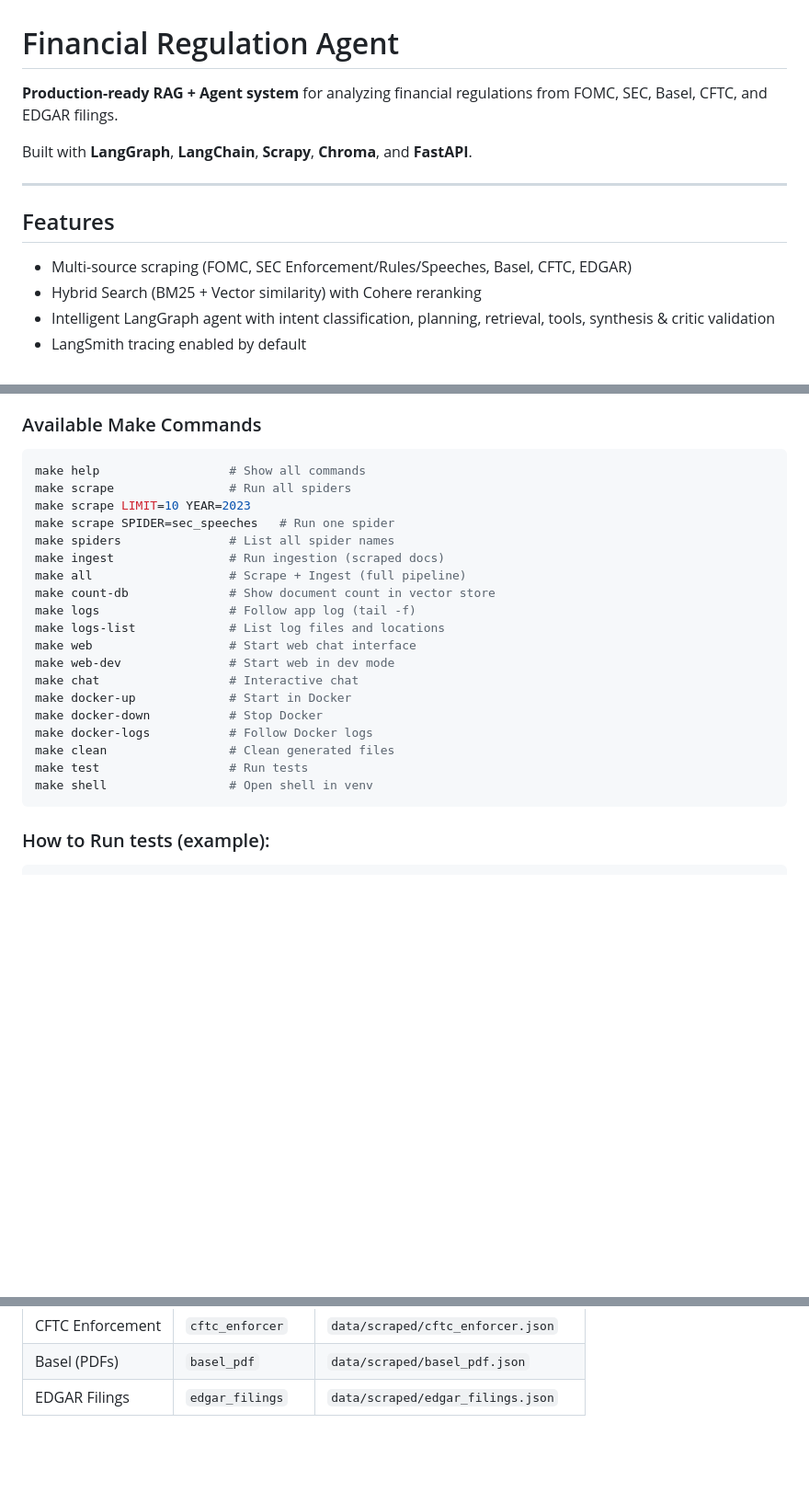
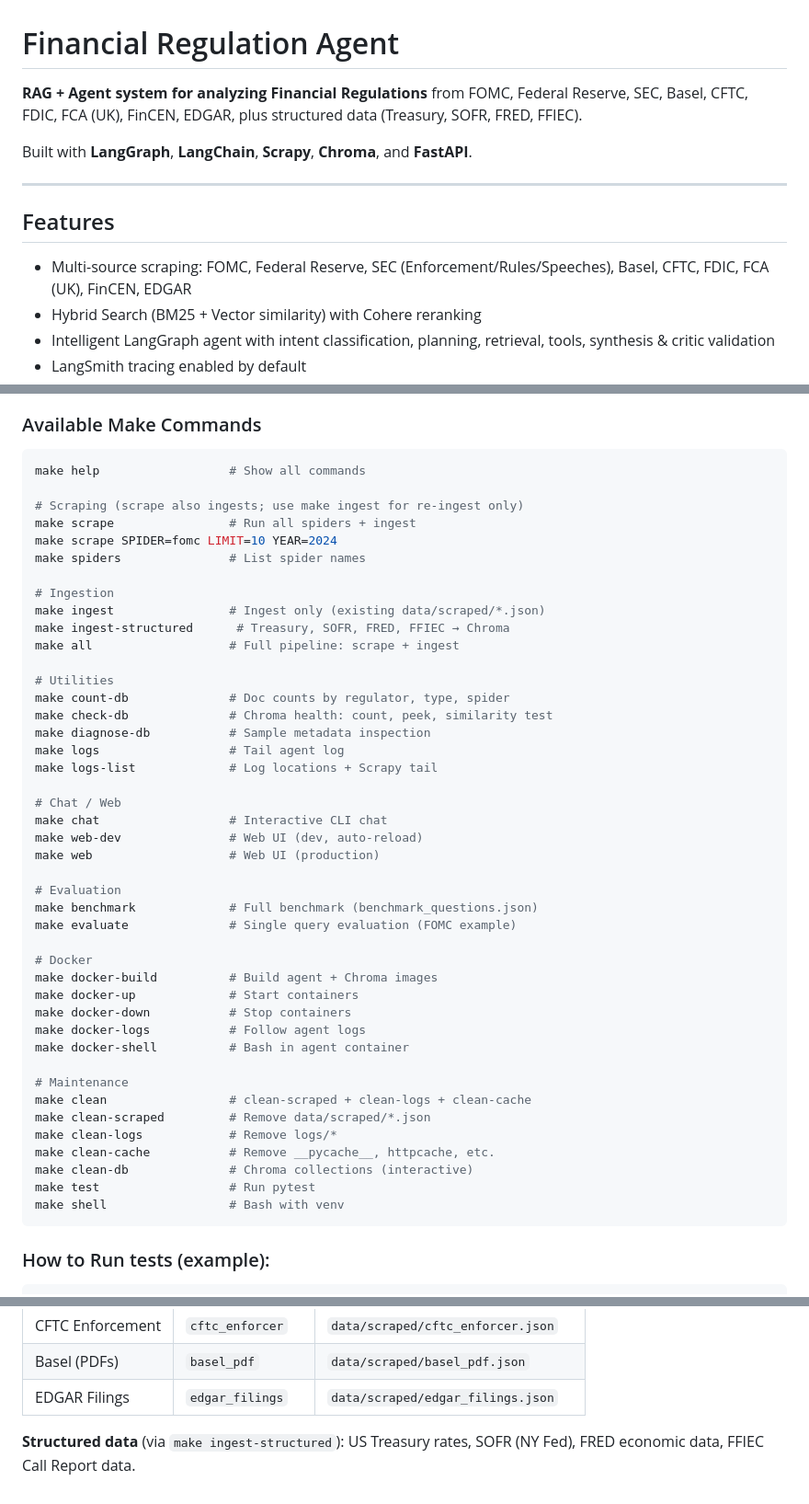
Before and after one commit to sdos62743/financial-regulation-agent, a Markdown page: README.md, 3 parts joined by grey strips. Shown at 92% size. GitHub-like rendering; blank space fills up the shorter version.

Commit message:
README: expand sources list, add full make commands
Co-authored-by: Cursor <cursoragent@cursor.com>

````diff
--- a/README.md
+++ b/README.md
@@ -1,6 +1,6 @@
 # Financial Regulation Agent
 
-**Production-ready RAG + Agent system** for analyzing financial regulations from FOMC, SEC, Basel, CFTC, and EDGAR filings.
+**RAG + Agent system for analyzing Financial Regulations** from FOMC, Federal Reserve, SEC, Basel, CFTC, FDIC, FCA (UK), FinCEN, EDGAR, plus structured data (Treasury, SOFR, FRED, FFIEC).
 
 Built with **LangGraph**, **LangChain**, **Scrapy**, **Chroma**, and **FastAPI**.
 
@@ -8,7 +8,7 @@ Built with **LangGraph**, **LangChain**, **Scrapy**, **Chroma**, and **FastAPI**
 
 ## Features
 
-- Multi-source scraping (FOMC, SEC Enforcement/Rules/Speeches, Basel, CFTC, EDGAR)
+- Multi-source scraping: FOMC, Federal Reserve, SEC (Enforcement/Rules/Speeches), Basel, CFTC, FDIC, FCA (UK), FinCEN, EDGAR
 - Hybrid Search (BM25 + Vector similarity) with Cohere reranking
 - Intelligent LangGraph agent with intent classification, planning, retrieval, tools, synthesis & critic validation
 - LangSmith tracing enabled by default
@@ -94,24 +94,48 @@ curl -X POST http://localhost:8000/query \
 ### Available Make Commands
 ```bash
 make help                  # Show all commands
-make scrape                # Run all spiders
-make scrape LIMIT=10 YEAR=2023
-make scrape SPIDER=sec_speeches   # Run one spider
-make spiders               # List all spider names
-make ingest                # Run ingestion (scraped docs)
-make all                   # Scrape + Ingest (full pipeline)
-make count-db              # Show document count in vector store
-make logs                  # Follow app log (tail -f)
-make logs-list             # List log files and locations
-make web                   # Start web chat interface
-make web-dev               # Start web in dev mode
-make chat                  # Interactive chat
-make docker-up             # Start in Docker
-make docker-down           # Stop Docker
-make docker-logs           # Follow Docker logs
-make clean                 # Clean generated files
-make test                  # Run tests
-make shell                 # Open shell in venv
+
+# Scraping (scrape also ingests; use make ingest for re-ingest only)
+make scrape                # Run all spiders + ingest
+make scrape SPIDER=fomc LIMIT=10 YEAR=2024
+make spiders               # List spider names
+
+# Ingestion
+make ingest                # Ingest only (existing data/scraped/*.json)
+make ingest-structured      # Treasury, SOFR, FRED, FFIEC → Chroma
+make all                   # Full pipeline: scrape + ingest
+
+# Utilities
+make count-db              # Doc counts by regulator, type, spider
+make check-db              # Chroma health: count, peek, similarity test
+make diagnose-db           # Sample metadata inspection
+make logs                  # Tail agent log
+make logs-list             # Log locations + Scrapy tail
+
+# Chat / Web
+make chat                  # Interactive CLI chat
+make web-dev               # Web UI (dev, auto-reload)
+make web                   # Web UI (production)
+
+# Evaluation
+make benchmark             # Full benchmark (benchmark_questions.json)
+make evaluate              # Single query evaluation (FOMC example)
+
+# Docker
+make docker-build          # Build agent + Chroma images
+make docker-up             # Start containers
+make docker-down           # Stop containers
+make docker-logs           # Follow agent logs
+make docker-shell          # Bash in agent container
+
+# Maintenance
+make clean                 # clean-scraped + clean-logs + clean-cache
+make clean-scraped         # Remove data/scraped/*.json
+make clean-logs            # Remove logs/*
+make clean-cache           # Remove __pycache__, httpcache, etc.
+make clean-db              # Chroma collections (interactive)
+make test                  # Run pytest
+make shell                 # Bash with venv
 ```
 
 ### How to Run tests (example):
@@ -147,3 +171,5 @@ PYTHONPATH="../../" scrapy crawl sec_speeches -a year=2024 -a limit=10
 | CFTC Enforcement | `cftc_enforcer` | `data/scraped/cftc_enforcer.json` |
 | Basel (PDFs) | `basel_pdf` | `data/scraped/basel_pdf.json` |
 | EDGAR Filings | `edgar_filings` | `data/scraped/edgar_filings.json` |
+
+**Structured data** (via `make ingest-structured`): US Treasury rates, SOFR (NY Fed), FRED economic data, FFIEC Call Report data.
````
